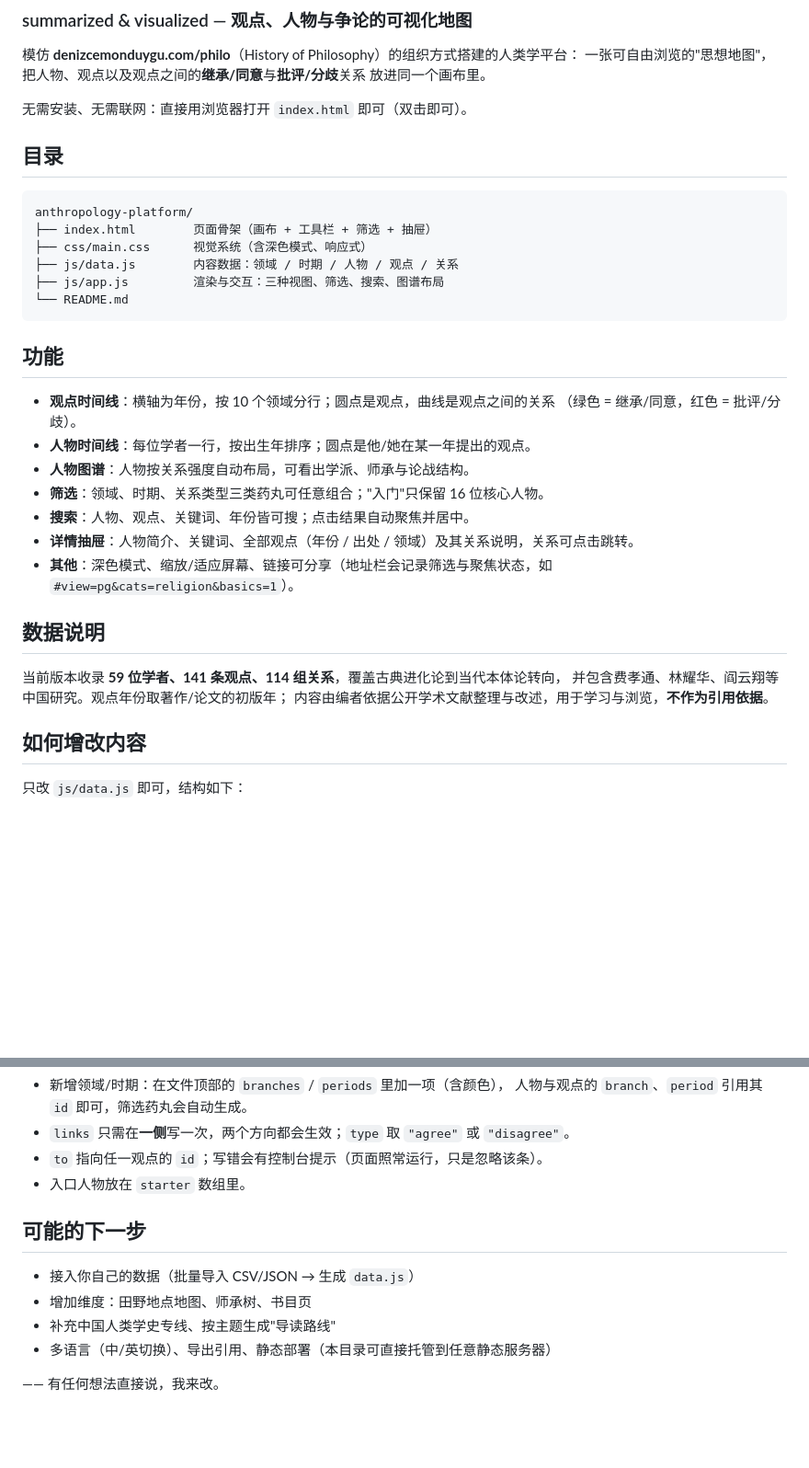
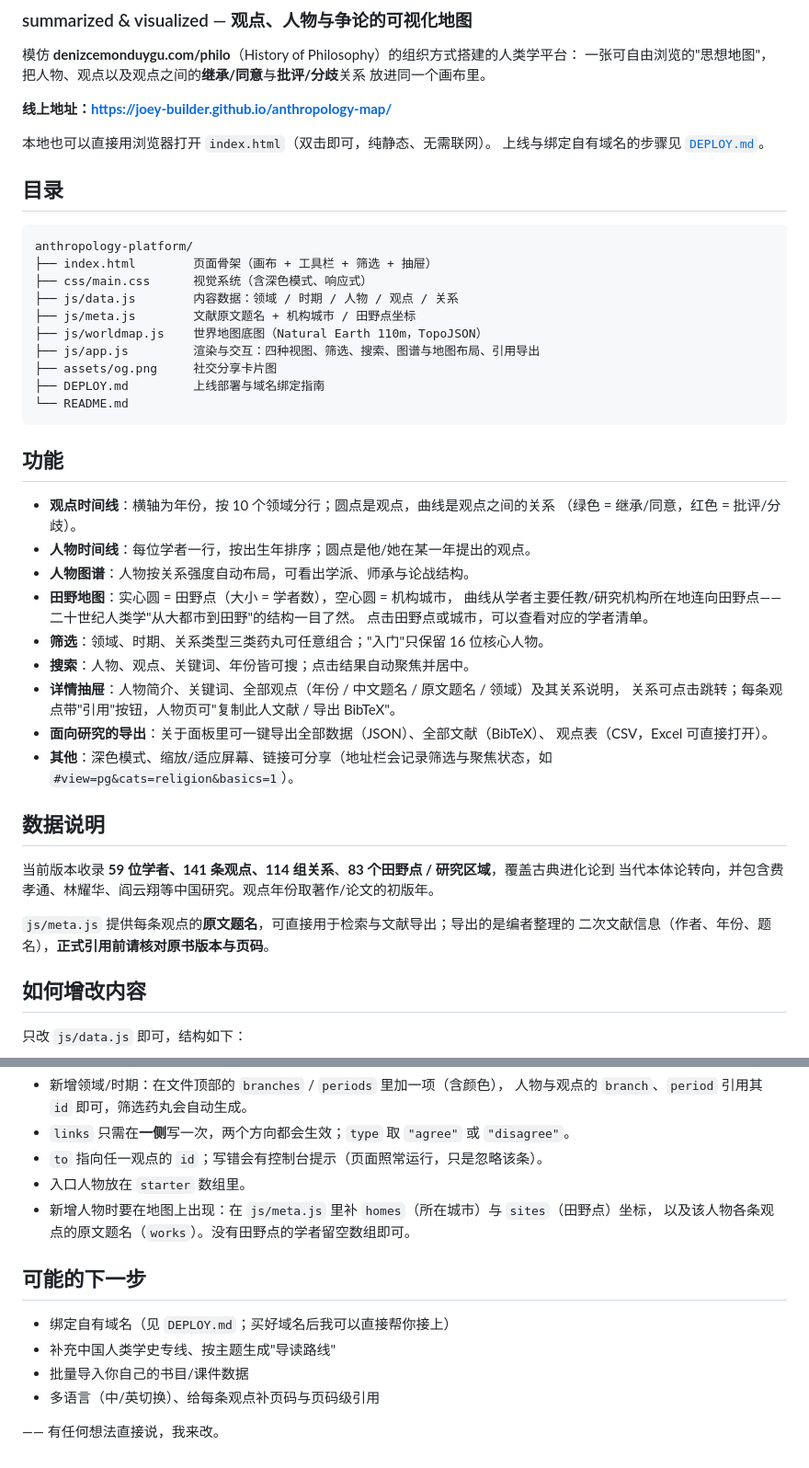
Before and after one commit to Joey-builder/anthropology-map, a Markdown page: README.md, 2 parts joined by grey strips. Shown at 92% size. Drawn GitHub-style; blank space fills up the shorter version.

Commit message:
补充田野地图、文献引用与导出，加入上线部署文档

````diff
--- a/README.md
+++ b/README.md
@@ -5,7 +5,10 @@
 一张可自由浏览的"思想地图"，把人物、观点以及观点之间的**继承/同意**与**批评/分歧**关系
 放进同一个画布里。
 
-无需安装、无需联网：直接用浏览器打开 `index.html` 即可（双击即可）。
+**线上地址：<https://joey-builder.github.io/anthropology-map/>**
+
+本地也可以直接用浏览器打开 `index.html`（双击即可，纯静态、无需联网）。
+上线与绑定自有域名的步骤见 [`DEPLOY.md`](DEPLOY.md)。
 
 ## 目录
 
@@ -14,7 +17,11 @@ anthropology-platform/
 ├── index.html        页面骨架（画布 + 工具栏 + 筛选 + 抽屉）
 ├── css/main.css      视觉系统（含深色模式、响应式）
 ├── js/data.js        内容数据：领域 / 时期 / 人物 / 观点 / 关系
-├── js/app.js         渲染与交互：三种视图、筛选、搜索、图谱布局
+├── js/meta.js        文献原文题名 + 机构城市 / 田野点坐标
+├── js/worldmap.js    世界地图底图（Natural Earth 110m，TopoJSON）
+├── js/app.js         渲染与交互：四种视图、筛选、搜索、图谱与地图布局、引用导出
+├── assets/og.png     社交分享卡片图
+├── DEPLOY.md         上线部署与域名绑定指南
 └── README.md
 ```
 
@@ -24,17 +31,25 @@ anthropology-platform/
   （绿色 = 继承/同意，红色 = 批评/分歧）。
 - **人物时间线**：每位学者一行，按出生年排序；圆点是他/她在某一年提出的观点。
 - **人物图谱**：人物按关系强度自动布局，可看出学派、师承与论战结构。
+- **田野地图**：实心圆 = 田野点（大小 = 学者数），空心圆 = 机构城市，
+  曲线从学者主要任教/研究机构所在地连向田野点——二十世纪人类学"从大都市到田野"的结构一目了然。
+  点击田野点或城市，可以查看对应的学者清单。
 - **筛选**：领域、时期、关系类型三类药丸可任意组合；"入门"只保留 16 位核心人物。
 - **搜索**：人物、观点、关键词、年份皆可搜；点击结果自动聚焦并居中。
-- **详情抽屉**：人物简介、关键词、全部观点（年份 / 出处 / 领域）及其关系说明，关系可点击跳转。
+- **详情抽屉**：人物简介、关键词、全部观点（年份 / 中文题名 / 原文题名 / 领域）及其关系说明，
+  关系可点击跳转；每条观点带"引用"按钮，人物页可"复制此人文献 / 导出 BibTeX"。
+- **面向研究的导出**：关于面板里可一键导出全部数据（JSON）、全部文献（BibTeX）、
+  观点表（CSV，Excel 可直接打开）。
 - **其他**：深色模式、缩放/适应屏幕、链接可分享（地址栏会记录筛选与聚焦状态，如
   `#view=pg&cats=religion&basics=1`）。
 
 ## 数据说明
 
-当前版本收录 **59 位学者、141 条观点、114 组关系**，覆盖古典进化论到当代本体论转向，
-并包含费孝通、林耀华、阎云翔等中国研究。观点年份取著作/论文的初版年；
-内容由编者依据公开学术文献整理与改述，用于学习与浏览，**不作为引用依据**。
+当前版本收录 **59 位学者、141 条观点、114 组关系**、**83 个田野点 / 研究区域**，覆盖古典进化论到
+当代本体论转向，并包含费孝通、林耀华、阎云翔等中国研究。观点年份取著作/论文的初版年。
+
+`js/meta.js` 提供每条观点的**原文题名**，可直接用于检索与文献导出；导出的是编者整理的
+二次文献信息（作者、年份、题名），**正式引用前请核对原书版本与页码**。
 
 ## 如何增改内容
 
@@ -62,12 +77,14 @@ anthropology-platform/
 - `links` 只需在**一侧**写一次，两个方向都会生效；`type` 取 `"agree"` 或 `"disagree"`。
 - `to` 指向任一观点的 `id`；写错会有控制台提示（页面照常运行，只是忽略该条）。
 - 入口人物放在 `starter` 数组里。
+- 新增人物时要在地图上出现：在 `js/meta.js` 里补 `homes`（所在城市）与 `sites`（田野点）坐标，
+  以及该人物各条观点的原文题名（`works`）。没有田野点的学者留空数组即可。
 
 ## 可能的下一步
 
-- 接入你自己的数据（批量导入 CSV/JSON → 生成 `data.js`）
-- 增加维度：田野地点地图、师承树、书目页
+- 绑定自有域名（见 `DEPLOY.md`；买好域名后我可以直接帮你接上）
 - 补充中国人类学史专线、按主题生成"导读路线"
-- 多语言（中/英切换）、导出引用、静态部署（本目录可直接托管到任意静态服务器）
+- 批量导入你自己的书目/课件数据
+- 多语言（中/英切换）、给每条观点补页码与页码级引用
 
 —— 有任何想法直接说，我来改。
````
